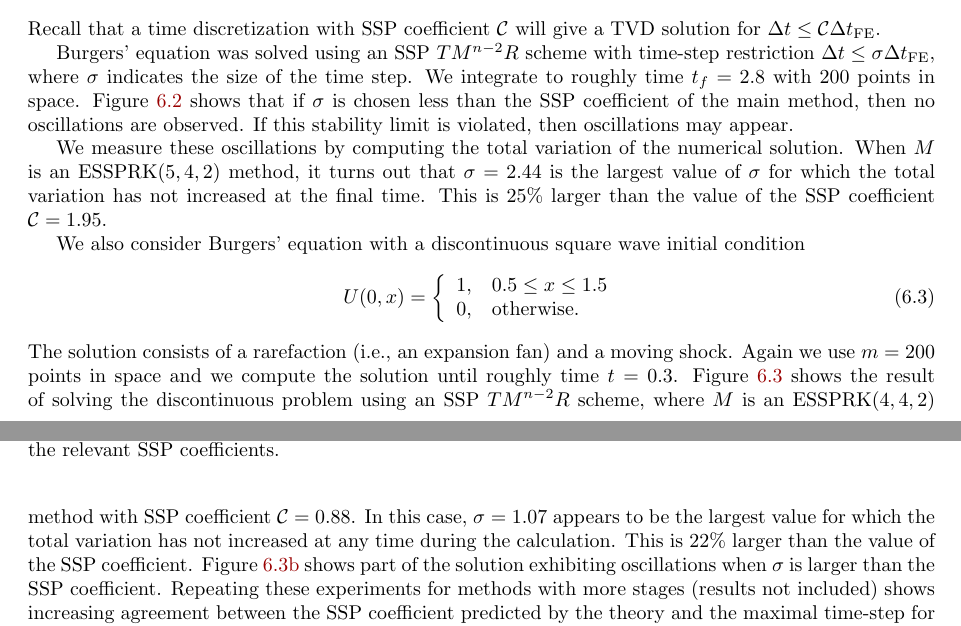
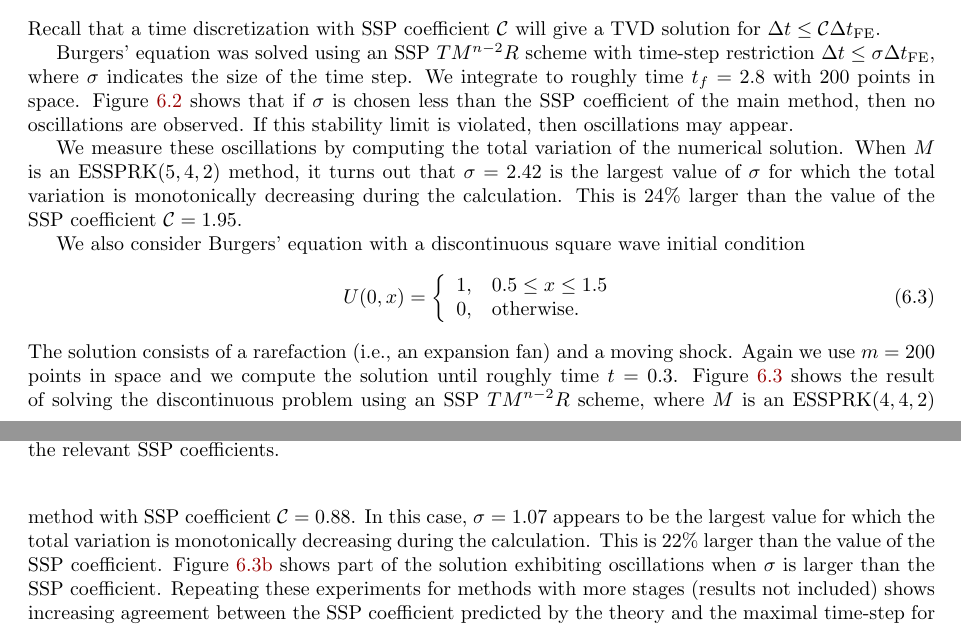
Before and after one commit to ketch/2013_effective-order-ssprk, a LaTeX paper (LATEX-current/Effective_order_SSPRK_methods.tex, which reads LATEX-current/6_Numerics.tex): two parts of pages 15 and 16 of 18, joined at a grey line, cut so that both start at the same text. Compiled offline with LaTeX, dvips and Ghostscript; an older LaTeX class or package is replaced by its successor.

Commit message:
Revert Colin's edits accidentally deleted.

```diff
--- a/LATEX-current/6_Numerics.tex
+++ b/LATEX-current/6_Numerics.tex
@@ -87,9 +87,10 @@ If this stability limit is violated, then oscillations may appear.
 We measure these oscillations by computing the total variation of the
 numerical solution.
 When $M$ is an ESSPRK($5,4,2$) method,
-it turns out that $\sigma = 2.44$ is the largest value of $\sigma$
-for which the total variation has not increased at the final time.
-This is $25\%$ larger than the value of the SSP coefficient $\sspcoef = 1.95$.
+it turns out that $\sigma = 2.42$ is the largest value of $\sigma$
+for which the total variation is monotonically decreasing during the
+calculation.
+This is $24\%$ larger than the value of the SSP coefficient $\sspcoef = 1.95$.
 
 \begin{figure}
     \centering
@@ -127,8 +128,8 @@ Figure~\ref{fig:burgers_discont} shows the result of solving the
 discontinuous problem using an SSP $TM^{n-2}R$ scheme, where $M$ is an
 ESSPRK($4,4,2$) method with SSP coefficient $\sspcoef = 0.88$.
 In this case, $\sigma = 1.07$ appears to be the largest value
-for which the total variation has not increased at any time
-during the calculation.
+for which the total variation is monotonically decreasing during the
+calculation.
 This is $22\%$ larger than the value of the SSP coefficient.
 Figure~\ref{fig:burgers_discont_b} shows part of the solution exhibiting
 oscillations when $\sigma$ is %$61\%$
```
